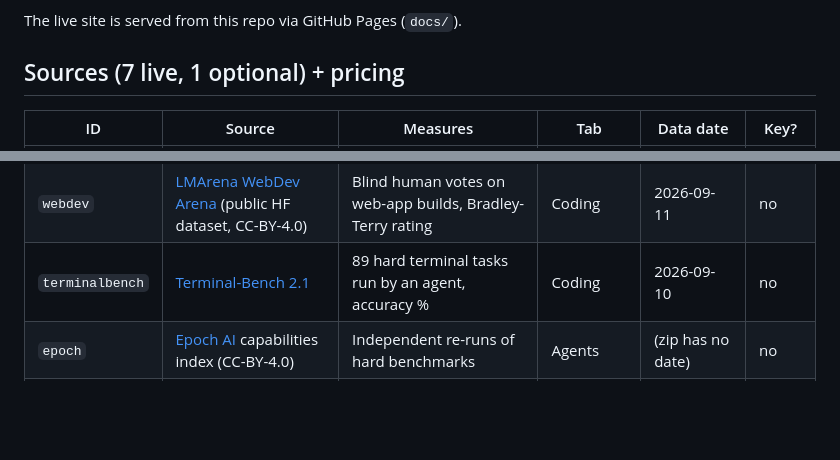
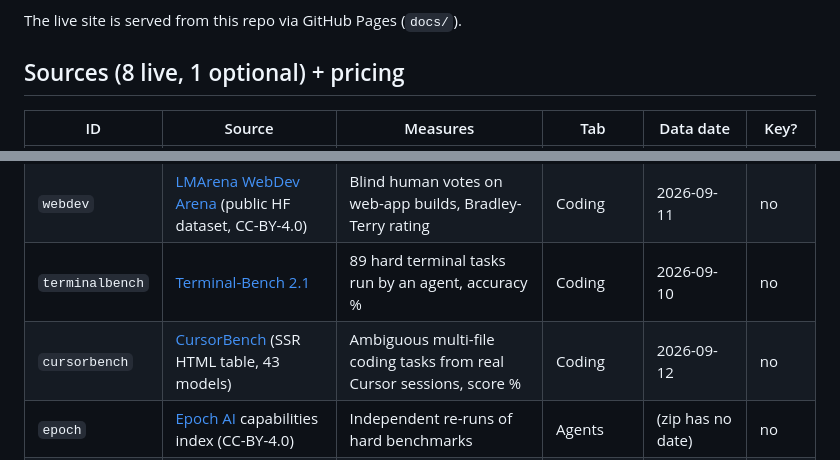
Before and after one commit to goshitsarch-eng/metarank, a Markdown page: README.md, 2 parts joined by grey strips. GitHub-like rendering; blank space fills up the shorter version.

Commit message:
MetaRank: update README.md

```diff
--- a/README.md
+++ b/README.md
@@ -8,7 +8,7 @@ source breakdowns.
 
 The live site is served from this repo via GitHub Pages (`docs/`).
 
-## Sources (7 live, 1 optional) + pricing
+## Sources (8 live, 1 optional) + pricing
 
 | ID | Source | Measures | Tab | Data date | Key? |
 |----|--------|----------|-----|-----------|------|
@@ -17,6 +17,7 @@ The live site is served from this repo via GitHub Pages (`docs/`).
 | `swebench` | [SWE-bench Verified](https://www.swebench.com/) (raw JSON from GitHub) | Real GitHub issue fixes, % resolved | Coding | 2026-02-26 | no |
 | `webdev` | [LMArena WebDev Arena](https://lmarena.ai/leaderboard) (public HF dataset, CC-BY-4.0) | Blind human votes on web-app builds, Bradley-Terry rating | Coding | 2026-09-11 | no |
 | `terminalbench` | [Terminal-Bench 2.1](https://www.tbench.ai/leaderboard/terminal-bench/2.1) | 89 hard terminal tasks run by an agent, accuracy % | Coding | 2026-09-10 | no |
+| `cursorbench` | [CursorBench](https://cursor.com/cursorbench) (SSR HTML table, 43 models) | Ambiguous multi-file coding tasks from real Cursor sessions, score % | Coding | 2026-09-12 | no |
 | `epoch` | [Epoch AI](https://epoch.ai/data/benchmark_data.zip) capabilities index (CC-BY-4.0) | Independent re-runs of hard benchmarks | Agents | (zip has no date) | no |
 | `livebench` | [LiveBench](https://livebench.ai/) GitHub CSVs | Fresh monthly questions, contamination-resistant scores | General (Overall only) | 2026-06-25 | no |
 | `pricing` | [OpenRouter](https://openrouter.ai/api/v1/models) public models API | Live per-token prices → $ per 1M tokens (input/output) | Pricing | live | no |
```
